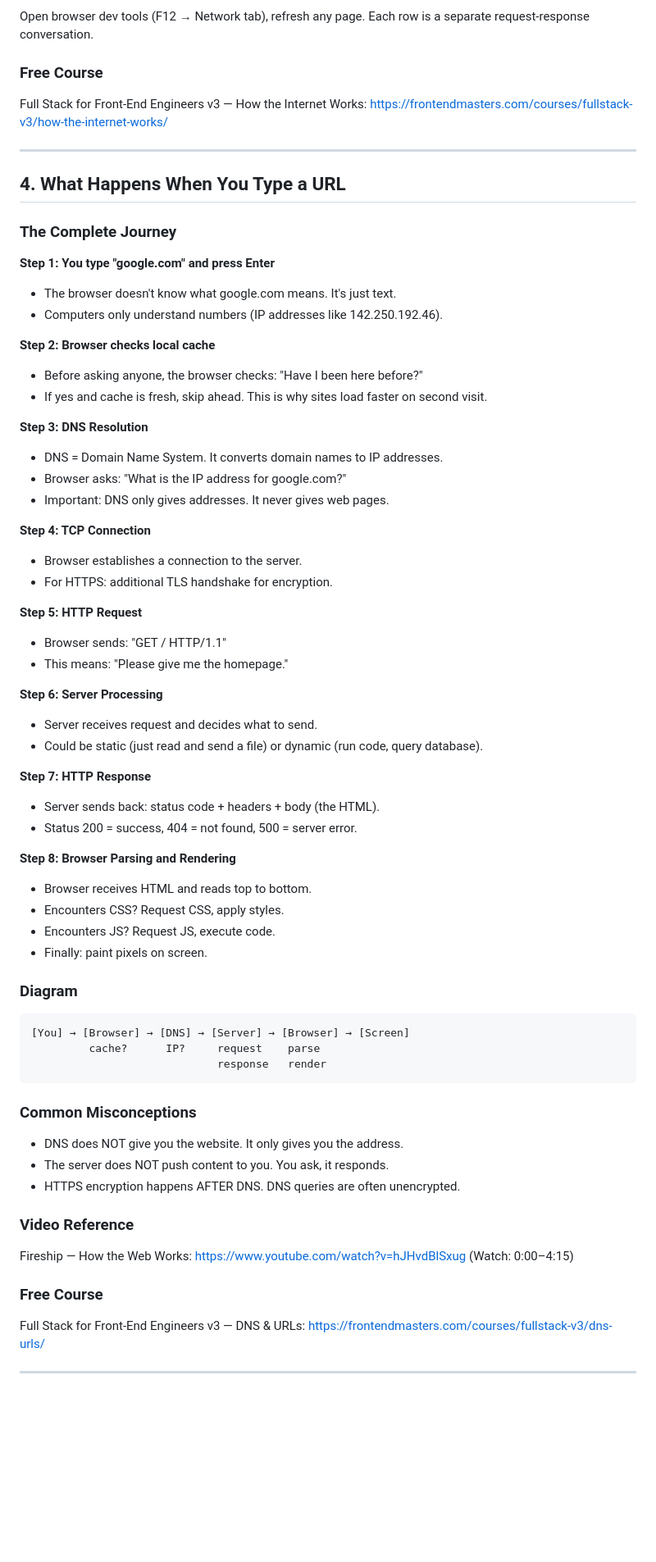
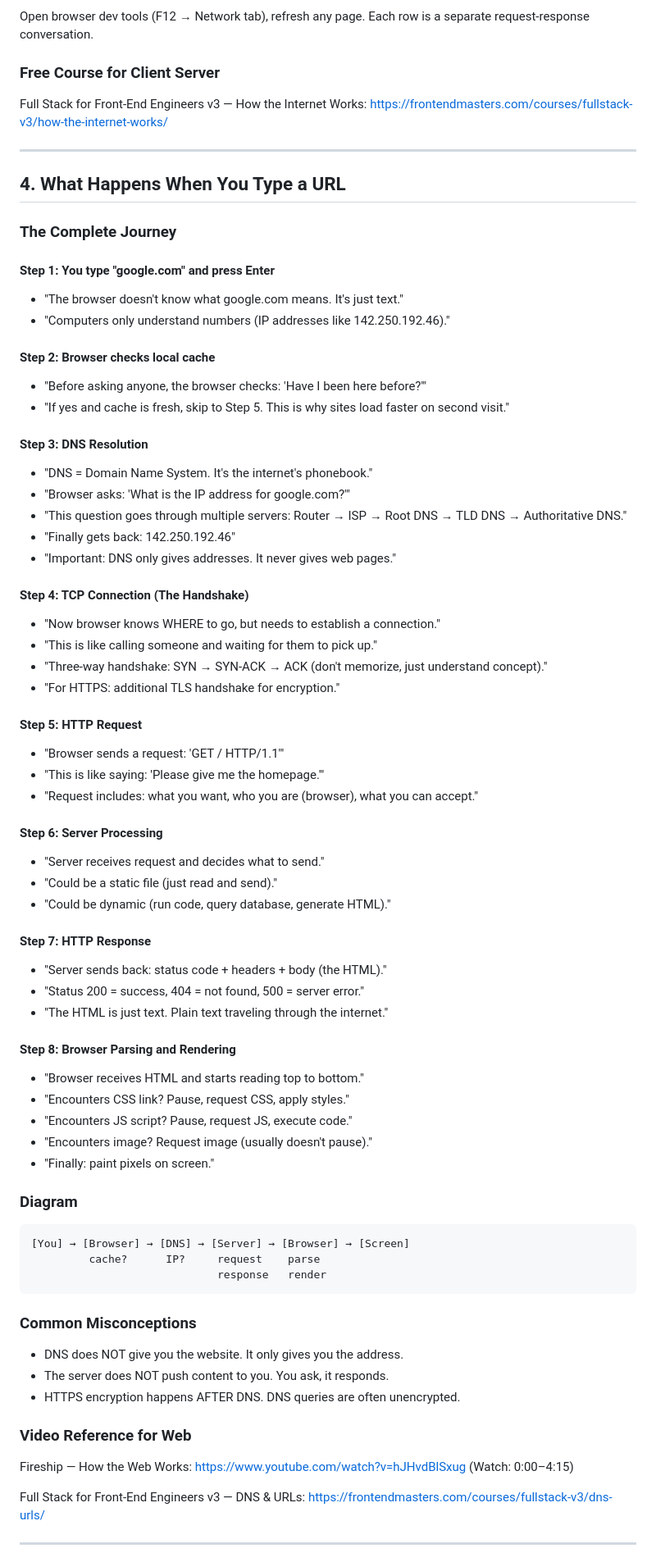
Before and after one commit to rajivkr/231CSC601T, a Markdown page: week-1/week-01-STUDENT-GUIDE.md, the part around one of its changes. Shown at 82% size. Rendered like a GitHub page; blank space fills up the shorter version.

Commit message:
feat: updating week 1 student guides

```diff
--- a/week-1/week-01-STUDENT-GUIDE.md
+++ b/week-1/week-01-STUDENT-GUIDE.md
@@ -77,7 +77,7 @@ This applies to all websites, simple or complex.
 
 Open browser dev tools (F12 → Network tab), refresh any page. Each row is a separate request-response conversation.
 
-### Free Course
+### Free Course for Client Server
 
 Full Stack for Front-End Engineers v3 — How the Internet Works: <https://frontendmasters.com/courses/fullstack-v3/how-the-internet-works/>
 
@@ -87,40 +87,56 @@ Full Stack for Front-End Engineers v3 — How the Internet Works: <https://front
 
 ### The Complete Journey
 
-**Step 1: You type "google.com" and press Enter**
-- The browser doesn't know what google.com means. It's just text.
-- Computers only understand numbers (IP addresses like 142.250.192.46).
+#### Step 1: You type "google.com" and press Enter
 
-**Step 2: Browser checks local cache**
-- Before asking anyone, the browser checks: "Have I been here before?"
-- If yes and cache is fresh, skip ahead. This is why sites load faster on second visit.
+- "The browser doesn't know what google.com means. It's just text."
+- "Computers only understand numbers (IP addresses like 142.250.192.46)."
 
-**Step 3: DNS Resolution**
-- DNS = Domain Name System. It converts domain names to IP addresses.
-- Browser asks: "What is the IP address for google.com?"
-- Important: DNS only gives addresses. It never gives web pages.
+#### Step 2: Browser checks local cache
 
-**Step 4: TCP Connection**
-- Browser establishes a connection to the server.
-- For HTTPS: additional TLS handshake for encryption.
+- "Before asking anyone, the browser checks: 'Have I been here before?'"
+- "If yes and cache is fresh, skip to Step 5. This is why sites load faster on second visit."
 
-**Step 5: HTTP Request**
-- Browser sends: "GET / HTTP/1.1"
-- This means: "Please give me the homepage."
+#### Step 3: DNS Resolution
 
-**Step 6: Server Processing**
-- Server receives request and decides what to send.
-- Could be static (just read and send a file) or dynamic (run code, query database).
+- "DNS = Domain Name System. It's the internet's phonebook."
+- "Browser asks: 'What is the IP address for google.com?'"
+- "This question goes through multiple servers: Router → ISP → Root DNS → TLD DNS → Authoritative DNS."
+- "Finally gets back: 142.250.192.46"
+- "Important: DNS only gives addresses. It never gives web pages."
 
-**Step 7: HTTP Response**
-- Server sends back: status code + headers + body (the HTML).
-- Status 200 = success, 404 = not found, 500 = server error.
+#### Step 4: TCP Connection (The Handshake)
 
-**Step 8: Browser Parsing and Rendering**
-- Browser receives HTML and reads top to bottom.
-- Encounters CSS? Request CSS, apply styles.
-- Encounters JS? Request JS, execute code.
-- Finally: paint pixels on screen.
+- "Now browser knows WHERE to go, but needs to establish a connection."
+- "This is like calling someone and waiting for them to pick up."
+- "Three-way handshake: SYN → SYN-ACK → ACK (don't memorize, just understand concept)."
+- "For HTTPS: additional TLS handshake for encryption."
+
+#### Step 5: HTTP Request
+
+- "Browser sends a request: 'GET / HTTP/1.1'"
+- "This is like saying: 'Please give me the homepage.'"
+- "Request includes: what you want, who you are (browser), what you can accept."
+
+#### Step 6: Server Processing
+
+- "Server receives request and decides what to send."
+- "Could be a static file (just read and send)."
+- "Could be dynamic (run code, query database, generate HTML)."
+
+#### Step 7: HTTP Response
+
+- "Server sends back: status code + headers + body (the HTML)."
+- "Status 200 = success, 404 = not found, 500 = server error."
+- "The HTML is just text. Plain text traveling through the internet."
+
+#### Step 8: Browser Parsing and Rendering
+
+- "Browser receives HTML and starts reading top to bottom."
+- "Encounters CSS link? Pause, request CSS, apply styles."
+- "Encounters JS script? Pause, request JS, execute code."
+- "Encounters image? Request image (usually doesn't pause)."
+- "Finally: paint pixels on screen."
 
 ### Diagram
 
@@ -136,11 +152,9 @@ Full Stack for Front-End Engineers v3 — How the Internet Works: <https://front
 - The server does NOT push content to you. You ask, it responds.
 - HTTPS encryption happens AFTER DNS. DNS queries are often unencrypted.
 
-### Video Reference
+### Video Reference for Web
 
 Fireship — How the Web Works: <https://www.youtube.com/watch?v=hJHvdBlSxug> (Watch: 0:00–4:15)
-
-### Free Course
 
 Full Stack for Front-End Engineers v3 — DNS & URLs: <https://frontendmasters.com/courses/fullstack-v3/dns-urls/>
 
```
Also changed, not shown: other parts of week-1/week-01-STUDENT-GUIDE.md (+18 -5 lines).
